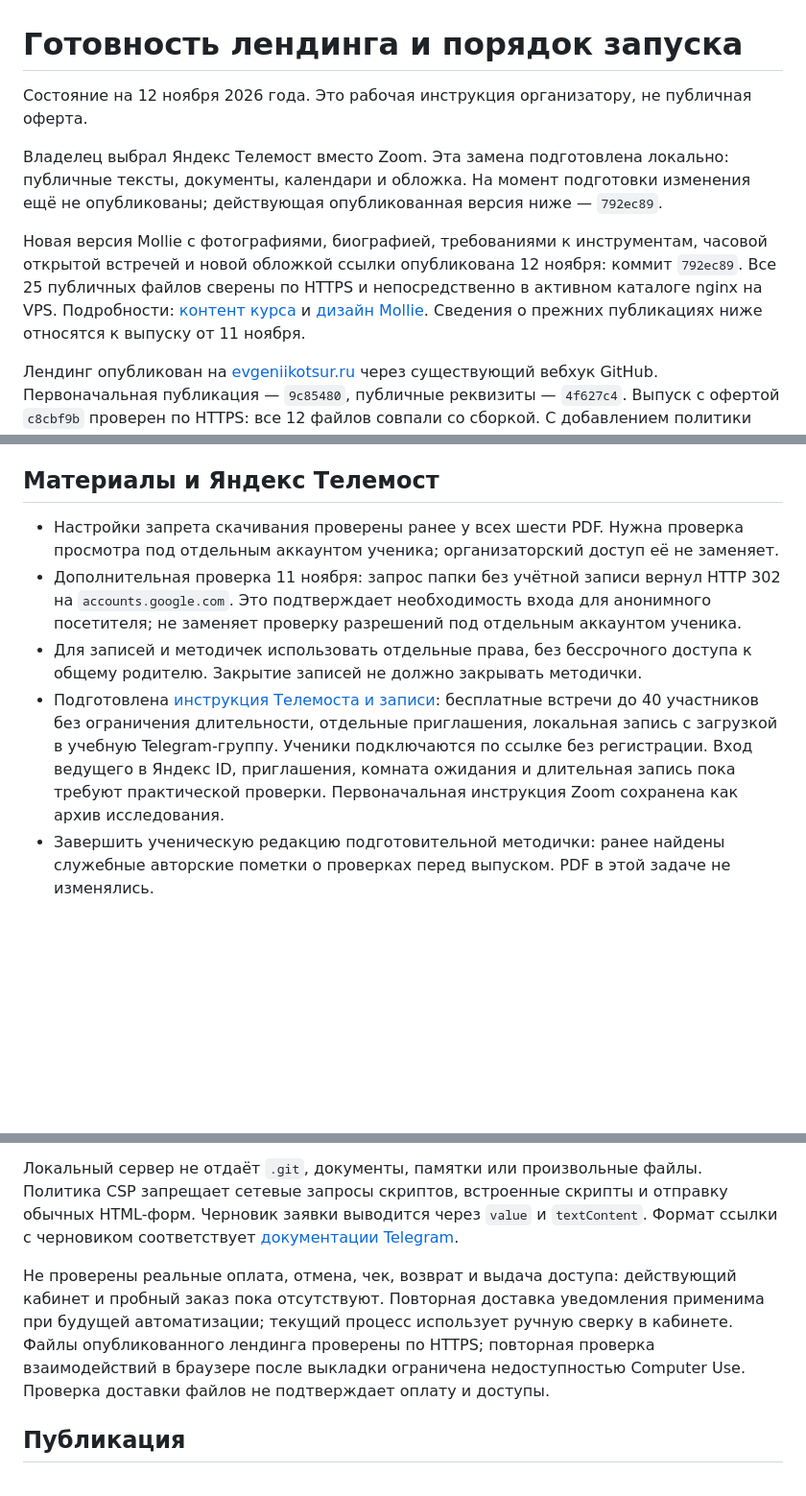
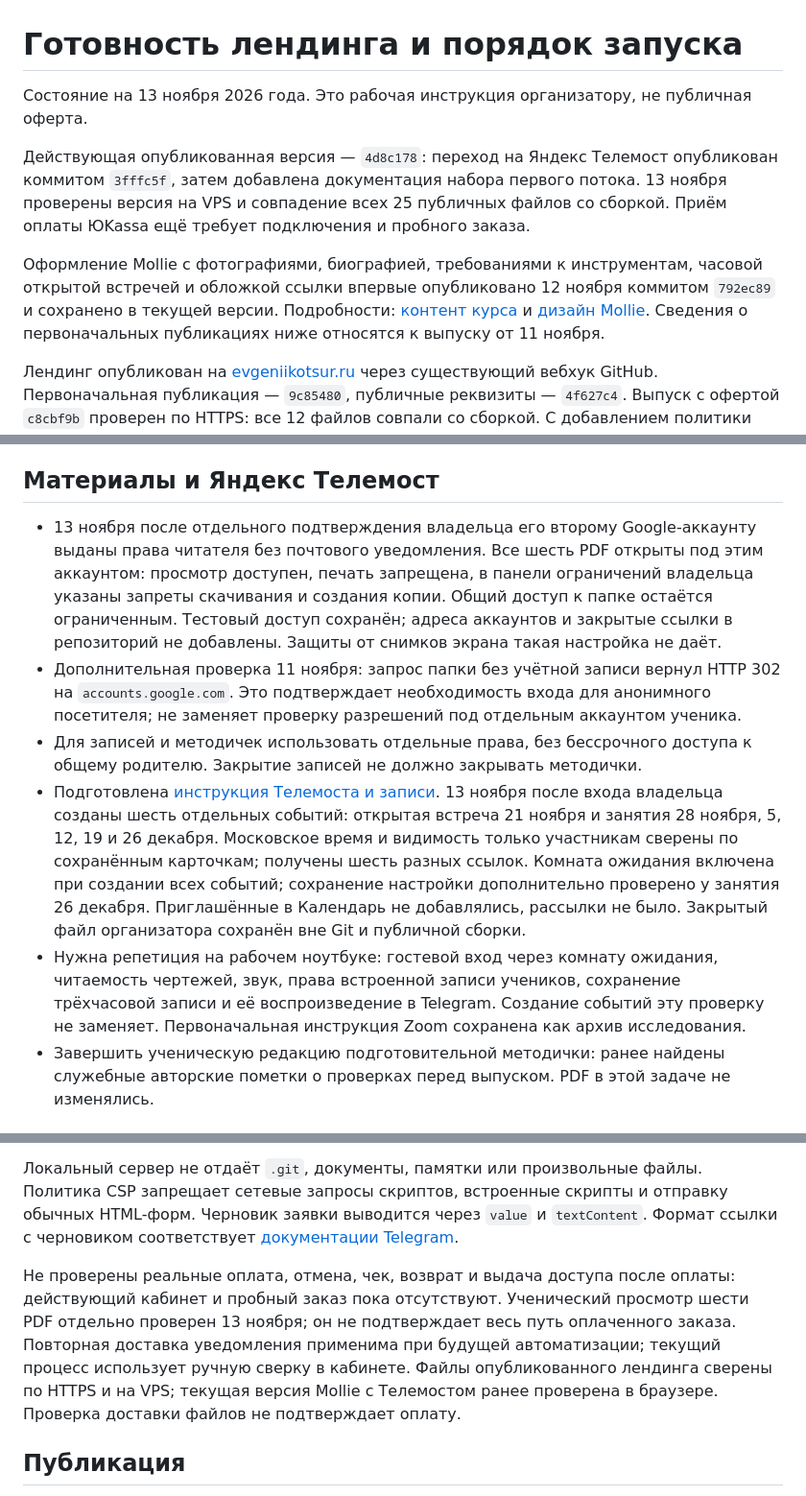
Before and after one commit to Nike152/evgeniikotsur-site, a Markdown page: docs/запуск-лендинга.md, 3 parts joined by grey strips. Shown at 96% size. Drawn GitHub-style; blank space fills up the shorter version.

Commit message:
docs: зафиксировать проверку методичек и встречи Телемоста

```diff
--- a/docs/запуск-лендинга.md
+++ b/docs/запуск-лендинга.md
@@ -1,10 +1,10 @@
 # Готовность лендинга и порядок запуска
 
-Состояние на 12 ноября 2026 года. Это рабочая инструкция организатору, не публичная оферта.
+Состояние на 13 ноября 2026 года. Это рабочая инструкция организатору, не публичная оферта.
 
-Владелец выбрал Яндекс Телемост вместо Zoom. Эта замена подготовлена локально: публичные тексты, документы, календари и обложка. На момент подготовки изменения ещё не опубликованы; действующая опубликованная версия ниже — `792ec89`.
+Действующая опубликованная версия — `4d8c178`: переход на Яндекс Телемост опубликован коммитом `3fffc5f`, затем добавлена документация набора первого потока. 13 ноября проверены версия на VPS и совпадение всех 25 публичных файлов со сборкой. Приём оплаты ЮKassa ещё требует подключения и пробного заказа.
 
-Новая версия Mollie с фотографиями, биографией, требованиями к инструментам, часовой открытой встречей и новой обложкой ссылки опубликована 12 ноября: коммит `792ec89`. Все 25 публичных файлов сверены по HTTPS и непосредственно в активном каталоге nginx на VPS. Подробности: [контент курса](контент-курса.md) и [дизайн Mollie](дизайн-mollie.md). Сведения о прежних публикациях ниже относятся к выпуску от 11 ноября.
+Оформление Mollie с фотографиями, биографией, требованиями к инструментам, часовой открытой встречей и обложкой ссылки впервые опубликовано 12 ноября коммитом `792ec89` и сохранено в текущей версии. Подробности: [контент курса](контент-курса.md) и [дизайн Mollie](дизайн-mollie.md). Сведения о первоначальных публикациях ниже относятся к выпуску от 11 ноября.
 
 Лендинг опубликован на [evgeniikotsur.ru](https://evgeniikotsur.ru/) через существующий вебхук GitHub. Первоначальная публикация — `9c85480`, публичные реквизиты — `4f627c4`. Выпуск с офертой `c8cbf9b` проверен по HTTPS: все 12 файлов совпали со сборкой. С добавлением политики данных сборка содержит 13 файлов. Запись ведёт к подготовке сообщения Евгению. Подключение приёма платежей и пробный заказ до чека и учебного доступа ещё требуют завершения.
 
@@ -52,10 +52,11 @@
 
 ## Материалы и Яндекс Телемост
 
-- Настройки запрета скачивания проверены ранее у всех шести PDF. Нужна проверка просмотра под отдельным аккаунтом ученика; организаторский доступ её не заменяет.
+- 13 ноября после отдельного подтверждения владельца его второму Google-аккаунту выданы права читателя без почтового уведомления. Все шесть PDF открыты под этим аккаунтом: просмотр доступен, печать запрещена, в панели ограничений владельца указаны запреты скачивания и создания копии. Общий доступ к папке остаётся ограниченным. Тестовый доступ сохранён; адреса аккаунтов и закрытые ссылки в репозиторий не добавлены. Защиты от снимков экрана такая настройка не даёт.
 - Дополнительная проверка 11 ноября: запрос папки без учётной записи вернул HTTP 302 на `accounts.google.com`. Это подтверждает необходимость входа для анонимного посетителя; не заменяет проверку разрешений под отдельным аккаунтом ученика.
 - Для записей и методичек использовать отдельные права, без бессрочного доступа к общему родителю. Закрытие записей не должно закрывать методички.
-- Подготовлена [инструкция Телемоста и записи](телемост-и-трансляции.md): бесплатные встречи до 40 участников без ограничения длительности, отдельные приглашения, локальная запись с загрузкой в учебную Telegram-группу. Ученики подключаются по ссылке без регистрации. Вход ведущего в Яндекс ID, приглашения, комната ожидания и длительная запись пока требуют практической проверки. Первоначальная инструкция Zoom сохранена как архив исследования.
+- Подготовлена [инструкция Телемоста и записи](телемост-и-трансляции.md). 13 ноября после входа владельца созданы шесть отдельных событий: открытая встреча 21 ноября и занятия 28 ноября, 5, 12, 19 и 26 декабря. Московское время и видимость только участникам сверены по сохранённым карточкам; получены шесть разных ссылок. Комната ожидания включена при создании всех событий; сохранение настройки дополнительно проверено у занятия 26 декабря. Приглашённые в Календарь не добавлялись, рассылки не было. Закрытый файл организатора сохранён вне Git и публичной сборки.
+- Нужна репетиция на рабочем ноутбуке: гостевой вход через комнату ожидания, читаемость чертежей, звук, права встроенной записи учеников, сохранение трёхчасовой записи и её воспроизведение в Telegram. Создание событий эту проверку не заменяет. Первоначальная инструкция Zoom сохранена как архив исследования.
 - Завершить ученическую редакцию подготовительной методички: ранее найдены служебные авторские пометки о проверках перед выпуском. PDF в этой задаче не изменялись.
 
 ## Проверки реализации
@@ -70,7 +71,7 @@
 
 Локальный сервер не отдаёт `.git`, документы, памятки или произвольные файлы. Политика CSP запрещает сетевые запросы скриптов, встроенные скрипты и отправку обычных HTML-форм. Черновик заявки выводится через `value` и `textContent`. Формат ссылки с черновиком соответствует [документации Telegram](https://core.telegram.org/api/links#public-username-links).
 
-Не проверены реальные оплата, отмена, чек, возврат и выдача доступа: действующий кабинет и пробный заказ пока отсутствуют. Повторная доставка уведомления применима при будущей автоматизации; текущий процесс использует ручную сверку в кабинете. Файлы опубликованного лендинга проверены по HTTPS; повторная проверка взаимодействий в браузере после выкладки ограничена недоступностью Computer Use. Проверка доставки файлов не подтверждает оплату и доступы.
+Не проверены реальные оплата, отмена, чек, возврат и выдача доступа после оплаты: действующий кабинет и пробный заказ пока отсутствуют. Ученический просмотр шести PDF отдельно проверен 13 ноября; он не подтверждает весь путь оплаченного заказа. Повторная доставка уведомления применима при будущей автоматизации; текущий процесс использует ручную сверку в кабинете. Файлы опубликованного лендинга сверены по HTTPS и на VPS; текущая версия Mollie с Телемостом ранее проверена в браузере. Проверка доставки файлов не подтверждает оплату.
 
 ## Публикация
 
```
Also changed, not shown: docs/телемост-и-трансляции.md (+4 -4 lines).
